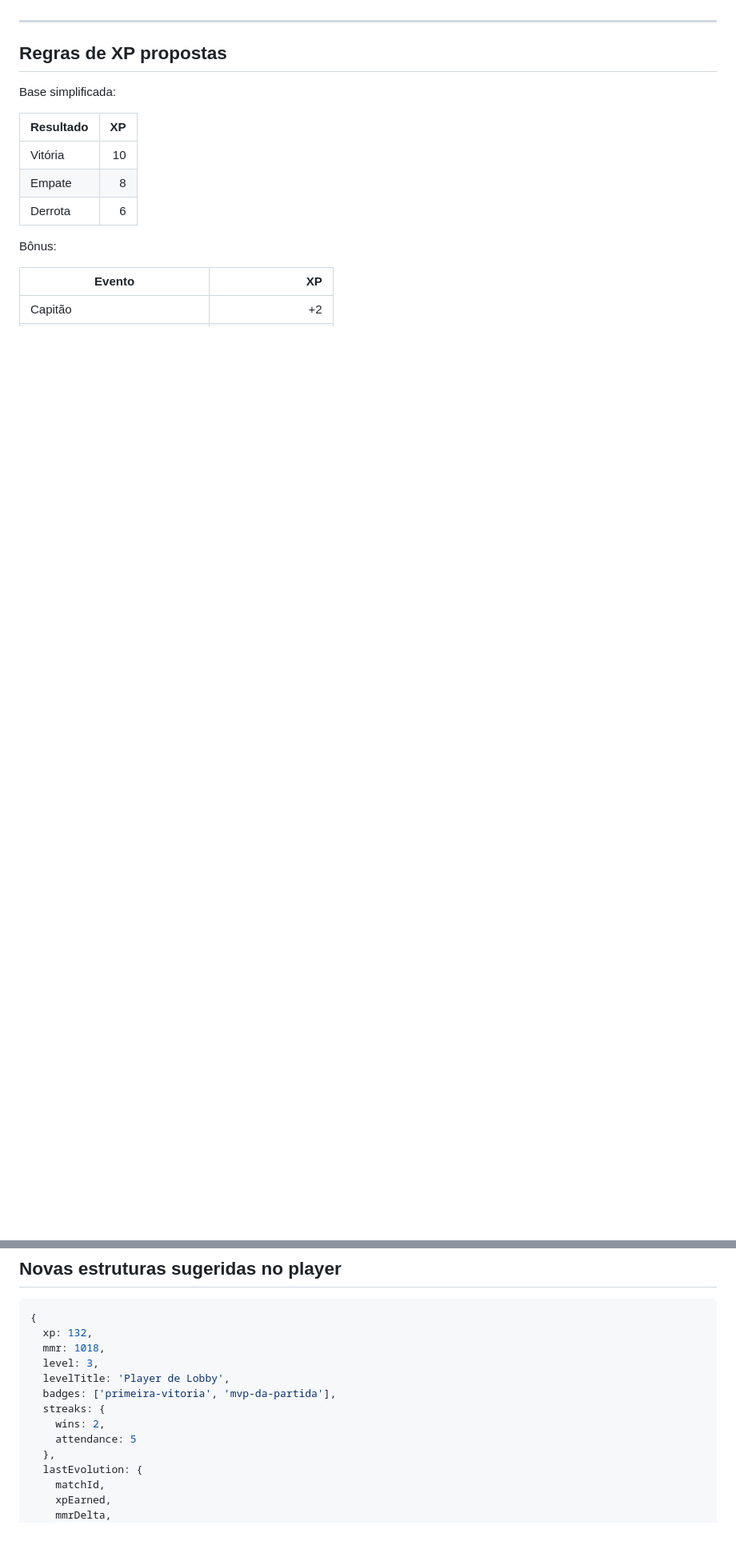
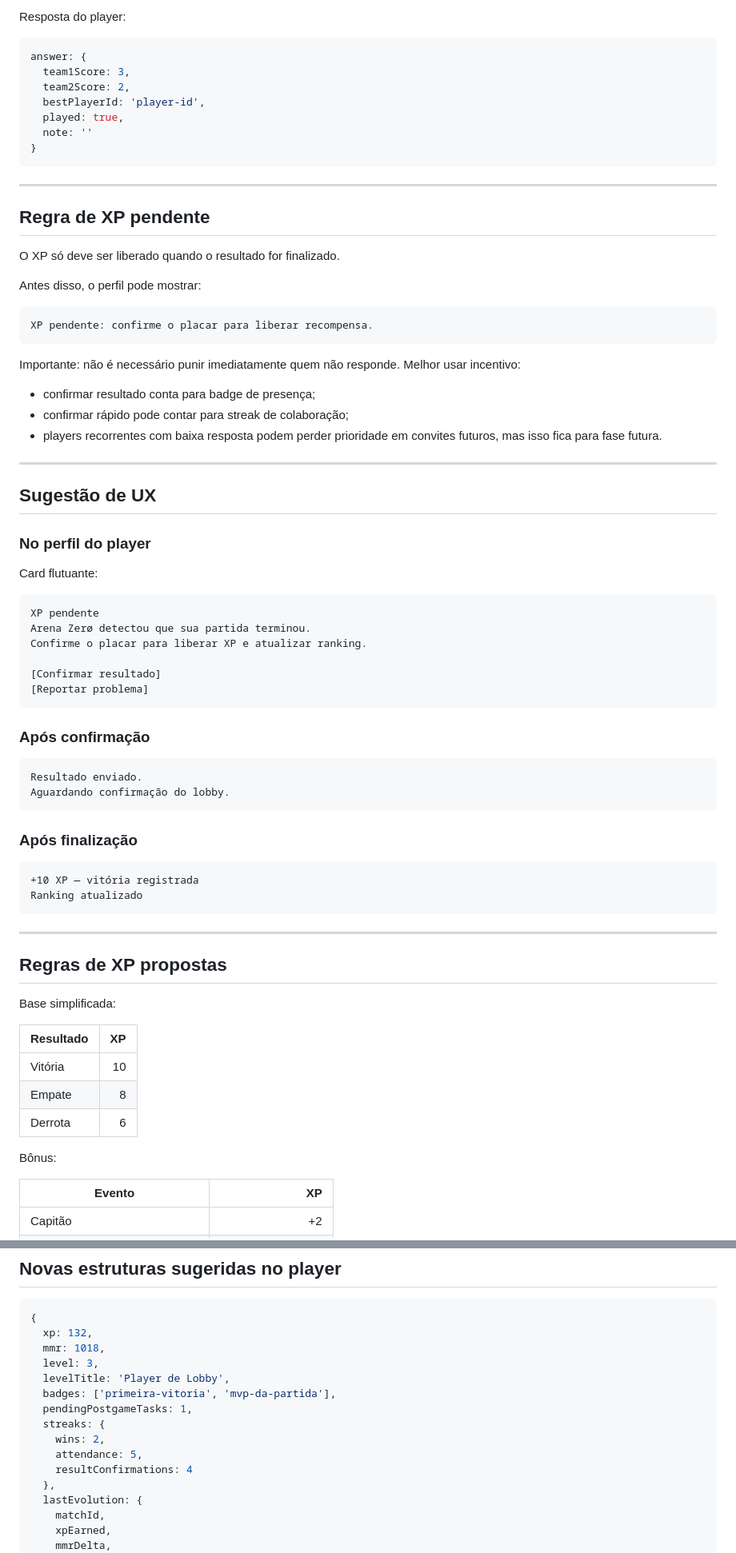
Before and after one commit to wwmotrix-collab/ArenaZero-, a Markdown page: docs/pr-draft-gamificacao-pos-jogo.md, 2 parts joined by grey strips. Shown at 80% size. Drawn GitHub-style; blank space fills up the shorter version.

````diff
--- a/docs/pr-draft-gamificacao-pos-jogo.md
+++ b/docs/pr-draft-gamificacao-pos-jogo.md
@@ -51,3 +199,63 @@ A arena ainda pode validar ou editar antes de finalizar.
+Resposta do player:
+
+```js
+answer: {
+  team1Score: 3,
+  team2Score: 2,
+  bestPlayerId: 'player-id',
+  played: true,
+  note: ''
+}
+```
+
+---
+
+## Regra de XP pendente
+
+O XP só deve ser liberado quando o resultado for finalizado.
+
+Antes disso, o perfil pode mostrar:
+
+```txt
+XP pendente: confirme o placar para liberar recompensa.
+```
+
+Importante: não é necessário punir imediatamente quem não responde. Melhor usar incentivo:
+
+- confirmar resultado conta para badge de presença;
+- confirmar rápido pode contar para streak de colaboração;
+- players recorrentes com baixa resposta podem perder prioridade em convites futuros, mas isso fica para fase futura.
+
+---
+
+## Sugestão de UX
+
+### No perfil do player
+
+Card flutuante:
+
+```txt
+XP pendente
+Arena Zerø detectou que sua partida terminou.
+Confirme o placar para liberar XP e atualizar ranking.
+
+[Confirmar resultado]
+[Reportar problema]
+```
+
+### Após confirmação
+
+```txt
+Resultado enviado.
+Aguardando confirmação do lobby.
+```
+
+### Após finalização
+
+```txt
++10 XP — vitória registrada
+Ranking atualizado
+```
 
 ---
 
@@ -182,9 +393,11 @@ function levelFromXp(xp) {
   level: 3,
   levelTitle: 'Player de Lobby',
   badges: ['primeira-vitoria', 'mvp-da-partida'],
+  pendingPostgameTasks: 1,
   streaks: {
     wins: 2,
-    attendance: 5
+    attendance: 5,
+    resultConfirmations: 4
   },
   lastEvolution: {
     matchId,
````
Also changed, not shown: other parts of docs/pr-draft-gamificacao-pos-jogo.md (+207 -19 lines).
